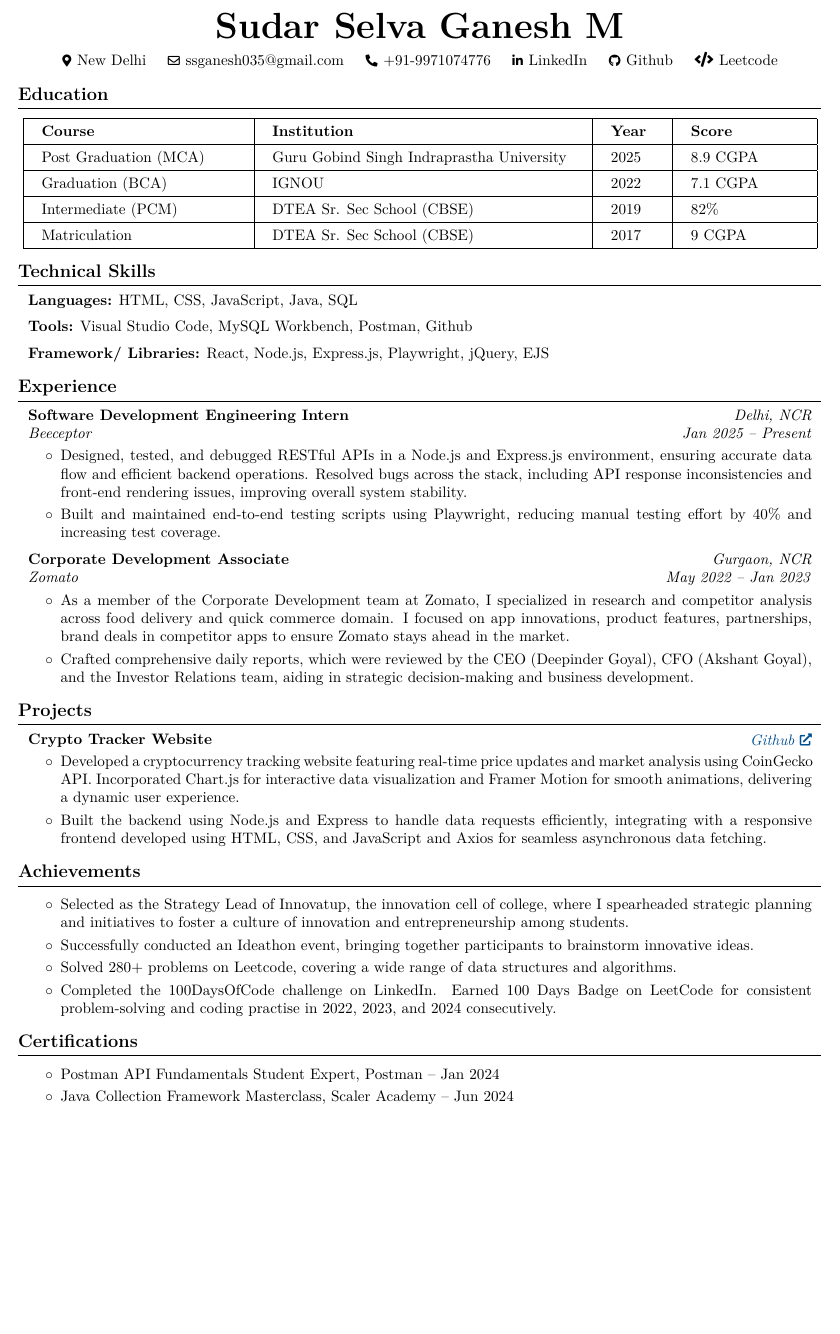
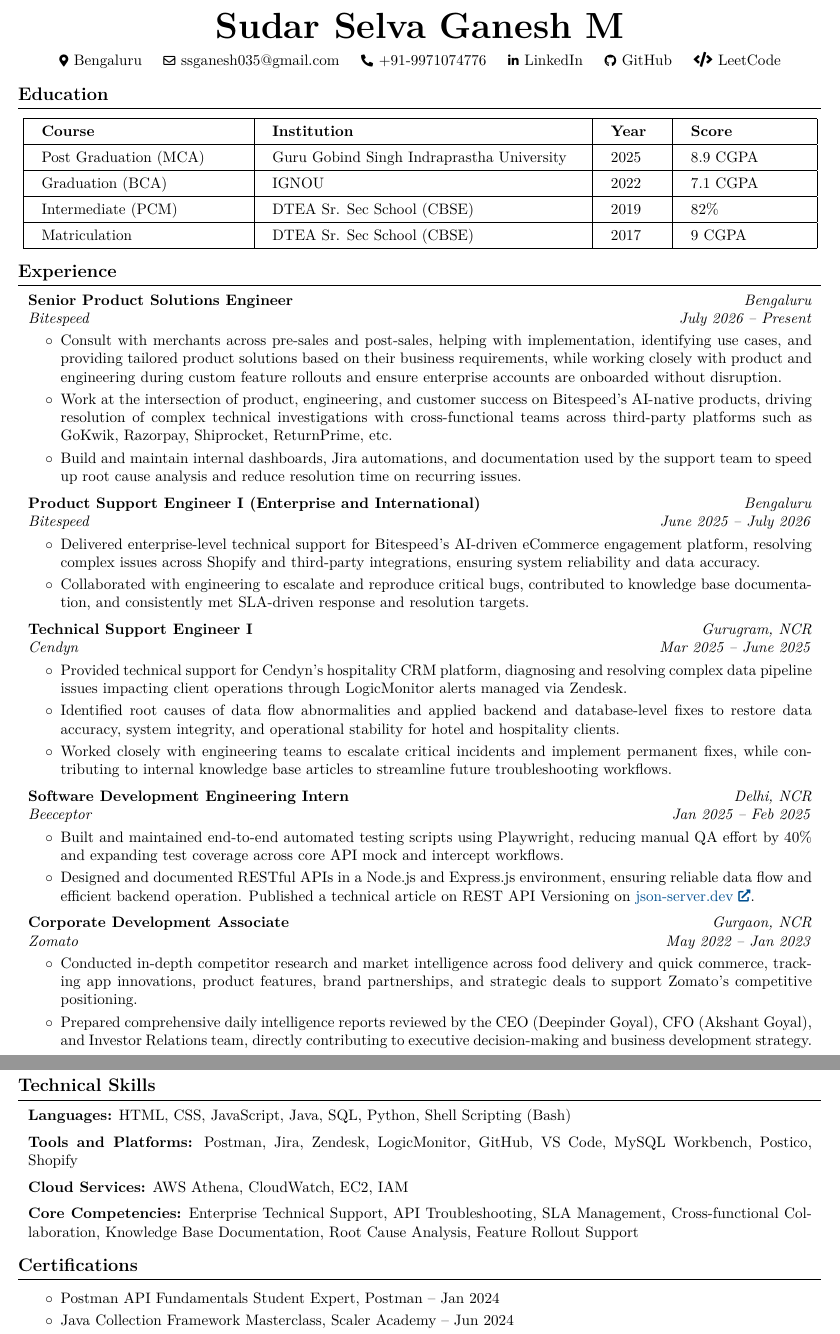
Before and after one commit to ssganesh035/Latex-Resume, a LaTeX CV (resume.tex): part of the page before the commit and two parts of pages 1 and 2 of 2 after it, the two joined at a grey line, cut so that both start at the same text, the shorter picture padded with empty space. Compiled offline with pdfLaTeX.

Commit message:
Update resume.tex

```diff
--- a/resume.tex
+++ b/resume.tex
@@ -157,10 +117,8 @@
     \begin{header}
         \textbf{\fontsize{24 pt}{24 pt}\selectfont Sudar Selva Ganesh M}
 
-
-
         \normalsize
-        \mbox{{\color{black}\footnotesize\faMapMarker*}\hspace*{0.13cm}New Delhi}%
+        \mbox{{\color{black}\footnotesize\faMapMarker*}\hspace*{0.13cm}Bengaluru}%
         \kern 0.25 cm%
         \AND%
         \kern 0.25 cm%
@@ -176,23 +134,24 @@
         \kern 0.25 cm%
         \AND%
         \kern 0.25 cm%
-        \mbox{\hrefWithoutArrow{https://github.com/ssganesh035}{\color{black}{\footnotesize\faGithub}\hspace*{0.13cm}Github}}%
+        \mbox{\hrefWithoutArrow{https://github.com/ssganesh035}{\color{black}{\footnotesize\faGithub}\hspace*{0.13cm}GitHub}}%
         \kern 0.25 cm%
         \AND%
         \kern 0.25 cm%
-        \mbox{\hrefWithoutArrow{https://leetcode.com/u/ssganesh035/}{\color{black}{\faIcon{code}}\hspace*{0.13cm}Leetcode}}%
+        \mbox{\hrefWithoutArrow{https://leetcode.com/u/ssganesh035/}{\color{black}{\faIcon{code}}\hspace*{0.13cm}LeetCode}}%
     \end{header}
 
     \vspace{0.1 cm - 0.1 cm}
 
 
+    % ---- EDUCATION ----
     \section{Education}
-\vspace{-0.4cm} % Reduces the vertical space between the title and the table
+    \vspace{-0.4cm}
 
     \begin{table}[h!]
         \centering
-    \renewcommand{\arraystretch}{1.4} % Adjust row height
-    \setlength{\tabcolsep}{12pt} % Adjust column spacing
+        \renewcommand{\arraystretch}{1.4}
+        \setlength{\tabcolsep}{12pt}
         \begin{tabular}{|p{4.5cm}|p{7cm}|p{1cm}|p{2.5cm}|}
             \hline
             \textbf{Course} & \textbf{Institution} & \textbf{Year} & \textbf{Score} \\ \hline
@@ -201,52 +160,81 @@
             Intermediate (PCM) & DTEA Sr. Sec School (CBSE) & 2019 & 82\% \\ \hline
             Matriculation & DTEA Sr. Sec School (CBSE) & 2017 & 9 CGPA \\ \hline
         \end{tabular}
-
-
-\begin{table}[h!]
-    \centering
-    \renewcommand{\arraystretch}{1.4} % Adjust row height
-    \setlength{\tabcolsep}{12pt} % Adjust column spacing
-    \begin{tabular}{|p{3.8cm}|p{6.7cm}|p{1cm}|p{2.5cm}|}
-        \hline
-        \textbf{Course} & \textbf{University} & \textbf{Year} & \textbf{Result} \\ \hline
-        Post Graduation (MCA) & Guru Gobind Singh Indraprastha University & 2025 & 8.8 CGPA \\ \hline
-        Graduation (BCA) & IGNOU & 2022 & 7.1 CGPA \\ \hline
-        Intermediate (PCM) & DTEA Sr. Sec School (CBSE) & 2019 & 82\% \\ \hline
-        Matriculation & DTEA Sr. Sec School (CBSE) & 2017 & 9 CGPA \\ \hline
-    \end{tabular}
-\end{table}
     \end{table}
 
     \vspace{-0.40 cm}
 
-\section{Technical Skills}
 
+    % ---- EXPERIENCE ----
+    \section{Experience}
 
+    \begin{twocolentry}{
+        \textit{Bengaluru}
+
+        \textit{July 2026 -- Present}
+    }
+        \textbf{Senior Product Solutions Engineer}
+
+        \textit{Bitespeed}
+    \end{twocolentry}
+
+    \vspace{0.10 cm}
     \begin{onecolentry}
-            \textbf{Languages:} HTML, CSS, JavaScript, Java, SQL
+        \begin{highlights}
+            \item Consult with merchants across pre-sales and post-sales, helping with implementation, identifying use cases, and providing tailored product solutions based on their business requirements, while working closely with product and engineering during custom feature rollouts and ensure enterprise accounts are onboarded without disruption.
+            \item Work at the intersection of product, engineering, and customer success on Bitespeed's AI-native products, driving resolution of complex technical investigations with cross-functional teams across third-party platforms such as GoKwik, Razorpay, Shiprocket, ReturnPrime, etc.
+            \item Build and maintain internal dashboards, Jira automations, and documentation used by the support team to speed up root cause analysis and reduce resolution time on recurring issues.
+        \end{highlights}
     \end{onecolentry}
 
     \vspace{0.2 cm}
 
+    \begin{twocolentry}{
+        \textit{Bengaluru}
+
+        \textit{June 2025 -- July 2026}
+    }
+        \textbf{Product Support Engineer I (Enterprise and International)}
+
+        \textit{Bitespeed}
+    \end{twocolentry}
+
+    \vspace{0.10 cm}
     \begin{onecolentry}
-            \textbf{Tools:} Visual Studio Code, MySQL Workbench, Postman, Github
+        \begin{highlights}
+            \item Delivered enterprise-level technical support for Bitespeed's AI-driven eCommerce engagement platform, resolving complex issues across Shopify and third-party integrations, ensuring system reliability and data accuracy.
+            \item Collaborated with engineering to escalate and reproduce critical bugs, contributed to knowledge base documentation, and consistently met SLA-driven response and resolution targets.
+        \end{highlights}
     \end{onecolentry}
 
     \vspace{0.2 cm}
 
+    \begin{twocolentry}{
+        \textit{Gurugram, NCR}
+
+        \textit{Mar 2025 -- June 2025}
+    }
+        \textbf{Technical Support Engineer I}
+
+        \textit{Cendyn}
+    \end{twocolentry}
+
+    \vspace{0.10 cm}
     \begin{onecolentry}
-            \textbf{Framework/ Libraries:} React, Node.js, Express.js, Playwright, jQuery, EJS
+        \begin{highlights}
+            \item Provided technical support for Cendyn's hospitality CRM platform, diagnosing and resolving complex data pipeline issues impacting client operations through LogicMonitor alerts managed via Zendesk.
+            \item Identified root causes of data flow abnormalities and applied backend and database-level fixes to restore data accuracy, system integrity, and operational stability for hotel and hospitality clients.
+            \item Worked closely with engineering teams to escalate critical incidents and implement permanent fixes, while contributing to internal knowledge base articles to streamline future troubleshooting workflows.
+        \end{highlights}
     \end{onecolentry}
 
-
-\section{Experience}
-
+    \vspace{0.2 cm}
 
     \begin{twocolentry}{
         \textit{Delhi, NCR}
 
-        \textit{Jan 2025 – Present}}
+        \textit{Jan 2025 -- Feb 2025}
+    }
         \textbf{Software Development Engineering Intern}
 
         \textit{Beeceptor}
@@ -255,21 +243,18 @@
     \vspace{0.10 cm}
     \begin{onecolentry}
         \begin{highlights}
-
-                \item Designed, tested, and debugged RESTful APIs in a Node.js and Express.js environment, ensuring accurate data flow and efficient backend operations. Resolved bugs across the stack, including API response inconsistencies and front-end rendering issues, improving overall system stability.
-                \item Built and maintained end-to-end testing scripts using Playwright, reducing manual testing effort by 40\% and increasing test coverage.
+            \item Built and maintained end-to-end automated testing scripts using Playwright, reducing manual QA effort by 40\% and expanding test coverage across core API mock and intercept workflows.
+            \item Designed and documented RESTful APIs in a Node.js and Express.js environment, ensuring reliable data flow and efficient backend operation. Published a technical article on REST API Versioning on \href{https://json-server.dev/rest-api-versioning/}{json-server.dev}.
         \end{highlights}
     \end{onecolentry}
 
-
     \vspace{0.2 cm}
-
-
 
     \begin{twocolentry}{
         \textit{Gurgaon, NCR}
 
-        \textit{May 2022 – Jan 2023}}
+        \textit{May 2022 -- Jan 2023}
+    }
         \textbf{Corporate Development Associate}
 
         \textit{Zomato}
@@ -278,56 +263,49 @@
     \vspace{0.10 cm}
     \begin{onecolentry}
         \begin{highlights}
-                \item As a member of the Corporate Development team at Zomato, I specialized in research and competitor analysis across food delivery and quick commerce domain. I focused on app innovations, product features, partnerships, brand deals in competitor apps to ensure Zomato stays ahead in the market.
-                \item Crafted comprehensive daily reports, which were reviewed by the CEO (Deepinder Goyal), CFO (Akshant Goyal), and the Investor Relations team, aiding in strategic decision-making and business development.
+            \item Conducted in-depth competitor research and market intelligence across food delivery and quick commerce, tracking app innovations, product features, brand partnerships, and strategic deals to support Zomato's competitive positioning.
+            \item Prepared comprehensive daily intelligence reports reviewed by the CEO (Deepinder Goyal), CFO (Akshant Goyal), and Investor Relations team, directly contributing to executive decision-making and business development strategy.
         \end{highlights}
     \end{onecolentry}
 
-\section{Projects}
+
+    % ---- TECHNICAL SKILLS ----
+    \section{Technical Skills}
+
+    \begin{onecolentry}
+        \textbf{Languages:} HTML, CSS, JavaScript, Java, SQL, Python, Shell Scripting (Bash)
+    \end{onecolentry}
+
+    \vspace{0.2 cm}
+
+    \begin{onecolentry}
+        \textbf{Tools and Platforms:} Postman, Jira, Zendesk, LogicMonitor, GitHub, VS Code, MySQL Workbench, Postico, Shopify
+    \end{onecolentry}
+
+    \vspace{0.2 cm}
+
+    \begin{onecolentry}
+        \textbf{Cloud Services:} AWS Athena, CloudWatch, EC2, IAM
+    \end{onecolentry}
+
+    \vspace{0.2 cm}
+
+    \begin{onecolentry}
+        \textbf{Core Competencies:} Enterprise Technical Support, API Troubleshooting, SLA Management, Cross-functional Collaboration, Knowledge Base Documentation, Root Cause Analysis, Feature Rollout Support
+    \end{onecolentry}
 
 
-        \begin{twocolentry}{
-    \textit{\href{https://github.com/ssganesh035/Crypto-Tracker}{Github}}}
-    \textbf{Crypto Tracker Website}
-\end{twocolentry}
+    % ---- CERTIFICATIONS ----
+    \section{Certifications}
 
     \vspace{0.10 cm}
     \begin{onecolentry}
         \begin{highlights}
-                \item Developed a cryptocurrency tracking website featuring real-time price updates and market analysis using CoinGecko API. Incorporated Chart.js for interactive data visualization and Framer Motion for smooth animations, delivering a dynamic user experience.
-                \item Built the backend using Node.js and Express to handle data requests efficiently, integrating with a responsive frontend developed using HTML, CSS, and JavaScript and Axios for seamless asynchronous data fetching.
-            \end{highlights}
-        \end{onecolentry}
-
-
-
-\section{Achievements}
-
-
-        \vspace{0.10 cm}
-        \begin{onecolentry}
-            \begin{highlights}
-                \item Selected as the Strategy Lead of Innovatup, the innovation cell of college, where I spearheaded strategic planning and initiatives to foster a culture of innovation and entrepreneurship among students.
-                \item Successfully conducted an Ideathon event, bringing together participants to brainstorm innovative ideas.
-                \item Solved 280+ problems on Leetcode, covering a wide range of data structures and algorithms.
-                \item Completed the 100DaysOfCode challenge on LinkedIn. Earned 100 Days Badge on LeetCode for consistent problem-solving and coding practise in 2022, 2023, and 2024 consecutively.
-            \end{highlights}
-        \end{onecolentry}
-
-
-\section{Certifications}
-
-
-        \vspace{0.10 cm}
-        \begin{onecolentry}
-            \begin{highlights}
-                \item Postman API Fundamentals Student Expert, Postman – Jan 2024
-                \item Java Collection Framework Masterclass, Scaler Academy – Jun 2024
+            \item Postman API Fundamentals Student Expert, Postman -- Jan 2024
+            \item Java Collection Framework Masterclass, Scaler Academy -- Jun 2024
         \end{highlights}
     \end{onecolentry}
 
     \vspace{-0.3cm}
 
-
-
 \end{document}
```
Also changed, not shown: resume.tex (124 more changed lines). Lines whose indentation alone changed are shown as unchanged.
